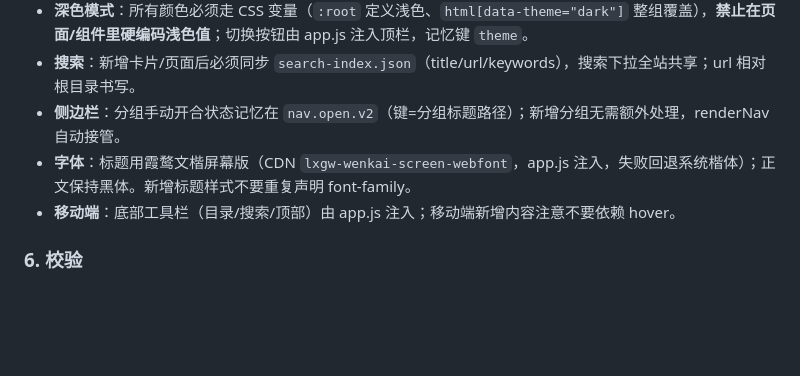
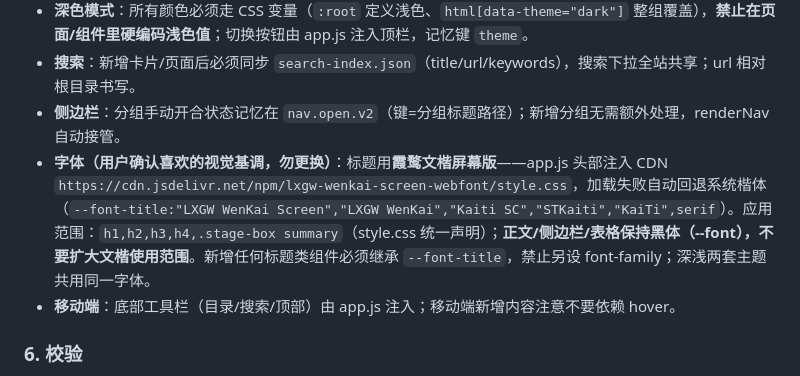
Before and after one commit to onethree361-star/study-notes, a Markdown page: 公考常识时序谱系沉淀法_SKILL.md, the part around the change. Rendered like a GitHub page; blank space fills up the shorter version.

Commit message:
docs(SKILL): 字体规范细化沉淀——霞鹜文楷为用户确认的视觉基调
- 补全 CDN 完整地址、--font-title 变量与回退链
- 明确应用范围 h1-h4/.stage-box summary，正文/侧边栏保持黑体，禁止扩大范围
- 新增标题类组件必须继承 --font-title，禁止另设 font-family

Co-Authored-By: Claude Sonnet 4.6 noreply@anthropic.com

```diff
--- a/公考常识时序谱系沉淀法_SKILL.md
+++ b/公考常识时序谱系沉淀法_SKILL.md
@@ -477,7 +477,7 @@ description: 面向公考行测常识/政治理论/历史/法律/经济/时政
 - **深色模式**：所有颜色必须走 CSS 变量（`:root` 定义浅色、`html[data-theme="dark"]` 整组覆盖），**禁止在页面/组件里硬编码浅色值**；切换按钮由 app.js 注入顶栏，记忆键 `theme`。
 - **搜索**：新增卡片/页面后必须同步 `search-index.json`（title/url/keywords），搜索下拉全站共享；url 相对根目录书写。
 - **侧边栏**：分组手动开合状态记忆在 `nav.open.v2`（键=分组标题路径）；新增分组无需额外处理，renderNav 自动接管。
-- **字体**：标题用霞鹜文楷屏幕版（CDN `lxgw-wenkai-screen-webfont`，app.js 注入，失败回退系统楷体）；正文保持黑体。新增标题样式不要重复声明 font-family。
+- **字体（用户确认喜欢的视觉基调，勿更换）**：标题用**霞鹜文楷屏幕版**——app.js 头部注入 CDN `https://cdn.jsdelivr.net/npm/lxgw-wenkai-screen-webfont/style.css`，加载失败自动回退系统楷体（`--font-title:"LXGW WenKai Screen","LXGW WenKai","Kaiti SC","STKaiti","KaiTi",serif`）。应用范围：`h1,h2,h3,h4,.stage-box summary`（style.css 统一声明）；**正文/侧边栏/表格保持黑体（--font），不要扩大文楷使用范围**。新增任何标题类组件必须继承 `--font-title`，禁止另设 font-family；深浅两套主题共用同一字体。
 - **移动端**：底部工具栏（目录/搜索/顶部）由 app.js 注入；移动端新增内容注意不要依赖 hover。
 
 ### 6. 校验
```
